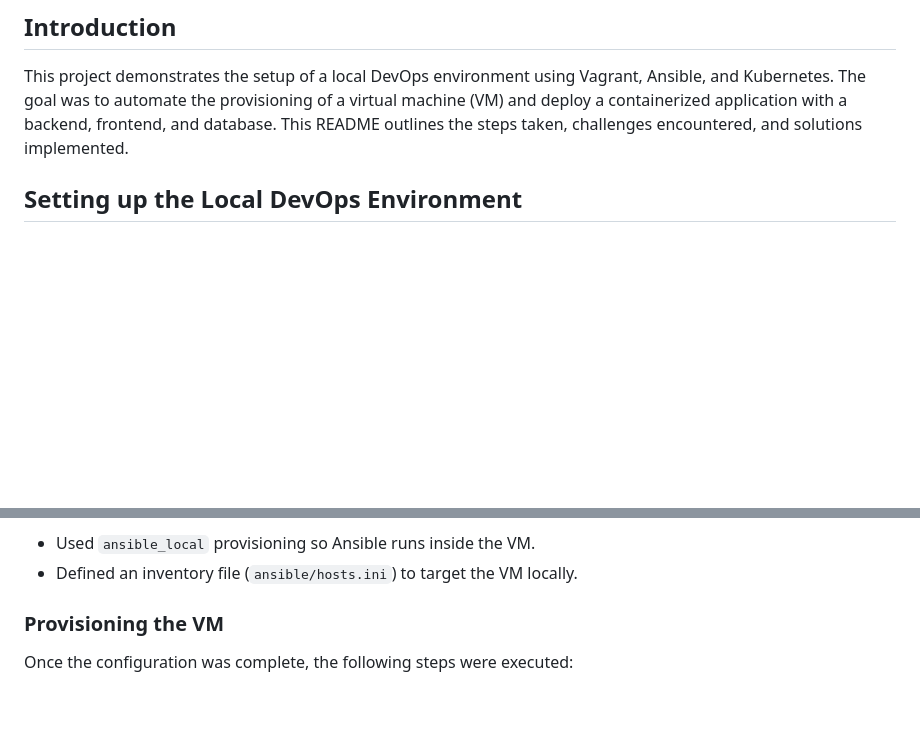
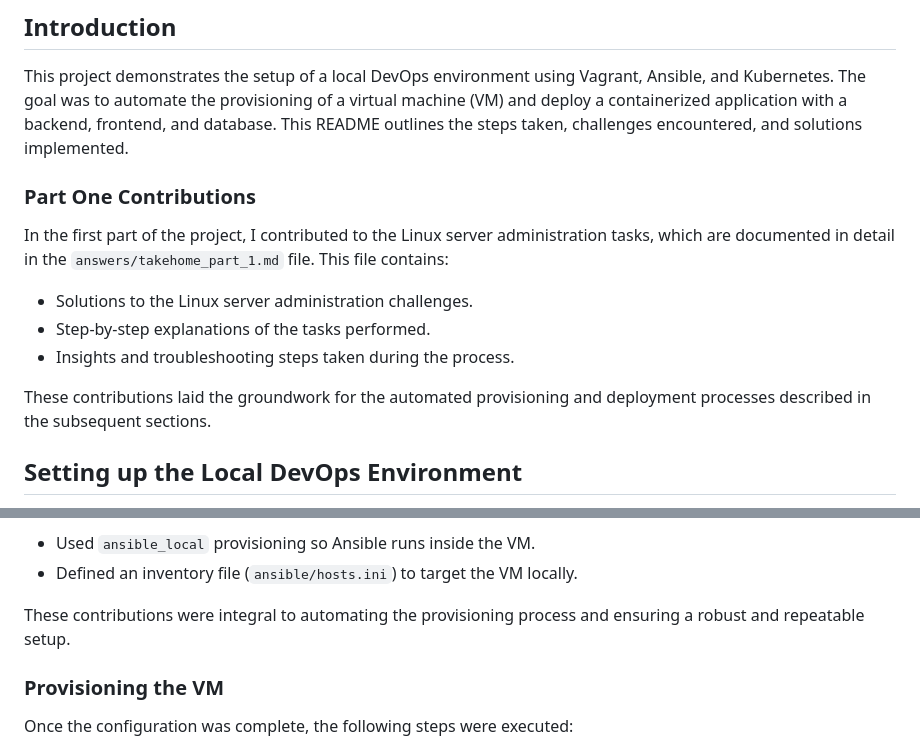
Before and after one commit to sunex99/mobik-automation-challenge, a Markdown page: README.md, 2 parts joined by grey strips. Drawn GitHub-style; blank space fills up the shorter version.

Commit message:
docs: mention part one of project

```diff
--- a/README.md
+++ b/README.md
@@ -7,6 +7,16 @@ Ansible, and Kubernetes. The goal was to automate the provisioning of a virtual
 machine (VM) and deploy a containerized application with a backend, frontend, and
 database. This README outlines the steps taken, challenges encountered, and
 solutions implemented.
+
+### Part One Contributions
+
+In the first part of the project, I contributed to the Linux server administration tasks, which are documented in detail in the `answers/takehome_part_1.md` file. This file contains:
+
+- Solutions to the Linux server administration challenges.
+- Step-by-step explanations of the tasks performed.
+- Insights and troubleshooting steps taken during the process.
+
+These contributions laid the groundwork for the automated provisioning and deployment processes described in the subsequent sections.
 
 ## Setting up the Local DevOps Environment
 
@@ -52,6 +62,10 @@ argument to prevent redundant execution.
 
 - Used `ansible_local` provisioning so Ansible runs inside the VM.
 - Defined an inventory file (`ansible/hosts.ini`) to target the VM locally.
+
+
+
+These contributions were integral to automating the provisioning process and ensuring a robust and repeatable setup.
 
 ### Provisioning the VM
 
```
